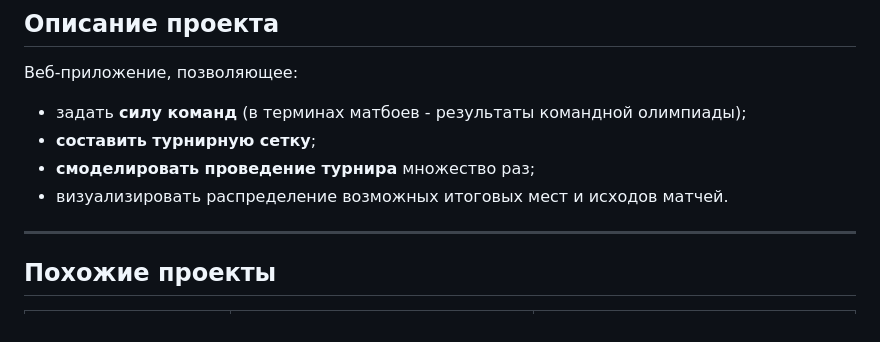
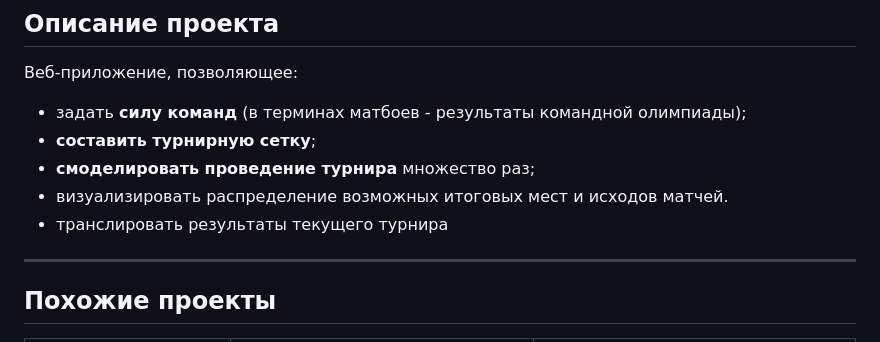
Before and after one commit to BikTaIl/IPS_HSE_Bikmukhametov_Tagir_2026, a Markdown page: README.md, the part around the change. GitHub-like rendering.

```diff
--- a/README.md
+++ b/README.md
@@ -16,6 +16,7 @@
 * **составить турнирную сетку**;
 * **смоделировать проведение турнира** множество раз;
 * визуализировать распределение возможных итоговых мест и исходов матчей.
+* транслировать результаты текущего турнира
 
 ---
 
```
